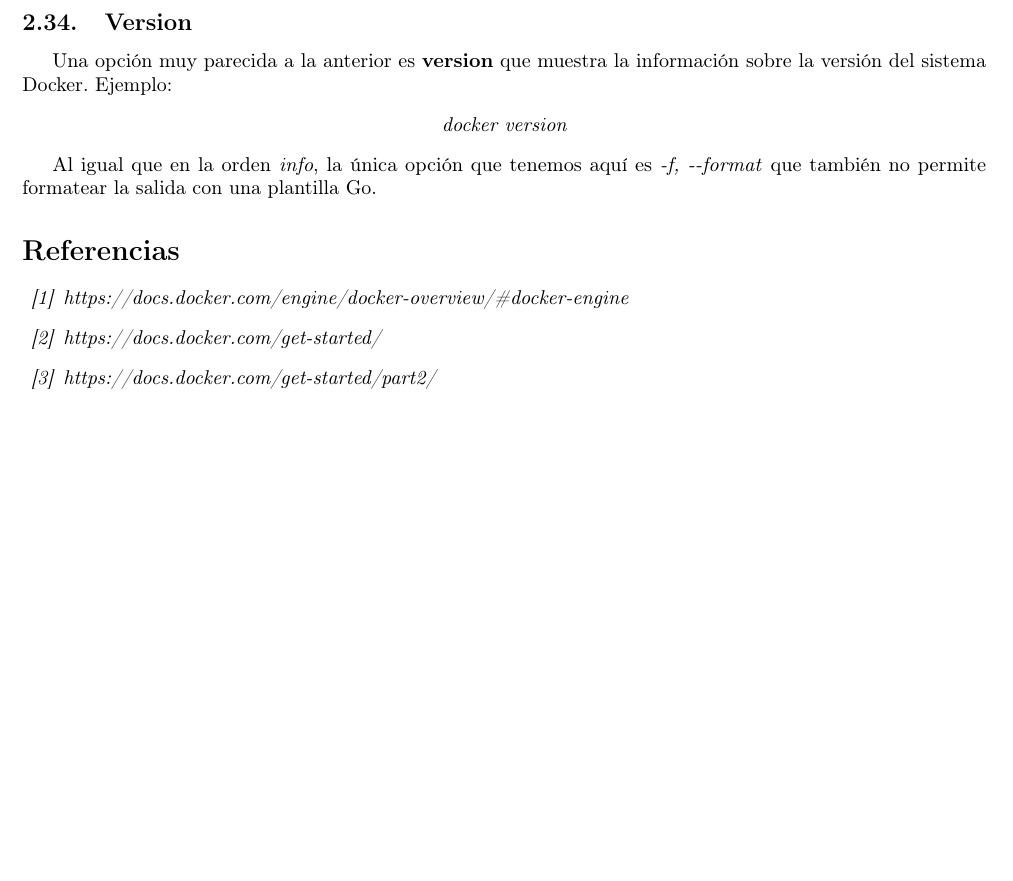
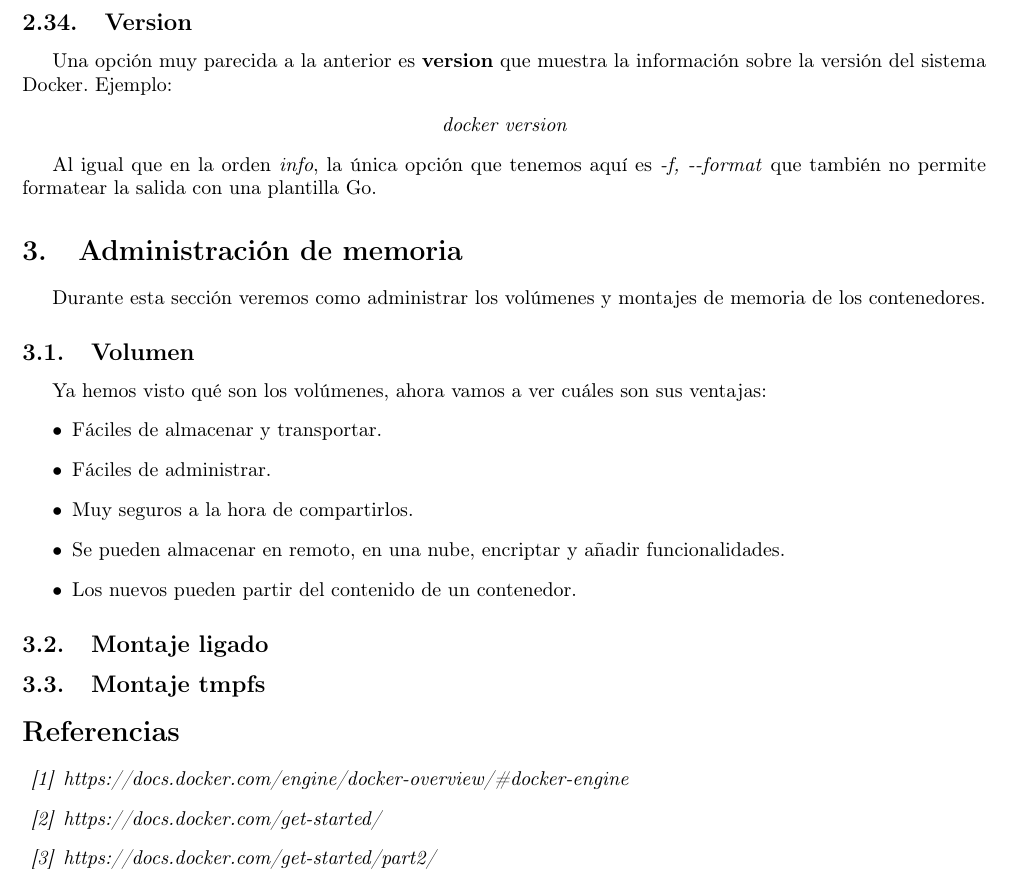
Before and after one commit to Alextrompa/My-Docker-guide, a LaTeX document (informe.tex): part of page 18 of 19 before the commit and part of page 18 of 20 after it, cut so that both start at the same text, the shorter picture padded with empty space. Compiled offline with pdfLaTeX.

Commit message:
Volumen
He empezado con los volumenes

```diff
--- a/informe.tex
+++ b/informe.tex
@@ -1033,6 +1033,27 @@ Ejemplo:
 Al igual que en la orden \textit{info}, la única opción que tenemos aquí es \textit{-f, --format} que también no permite
 formatear la salida con una plantilla Go.
 
+
+\section{Administración de memoria}
+Durante esta sección veremos como administrar los volúmenes y montajes de memoria de los contenedores.
+
+\subsection{Volumen}
+Ya hemos visto qué son los volúmenes, ahora vamos a ver cuáles son sus ventajas:
+\begin{enumerate}
+	\renewcommand{\labelenumi}{$\bullet$}
+	\item Fáciles de almacenar y transportar.
+	\item Fáciles de administrar.
+	\item Muy seguros a la hora de compartirlos.
+	\item Se pueden almacenar en remoto, en una nube, encriptar y añadir funcionalidades.
+	\item Los nuevos pueden partir del contenido de un contenedor.
+\end{enumerate}
+
+
+
+\subsection{Montaje ligado}
+
+\subsection{Montaje tmpfs}
+
 \begin{thebibliography}{99}
 	\it
 
```
Also changed, not shown: informe.pdf, volume.png (added).
